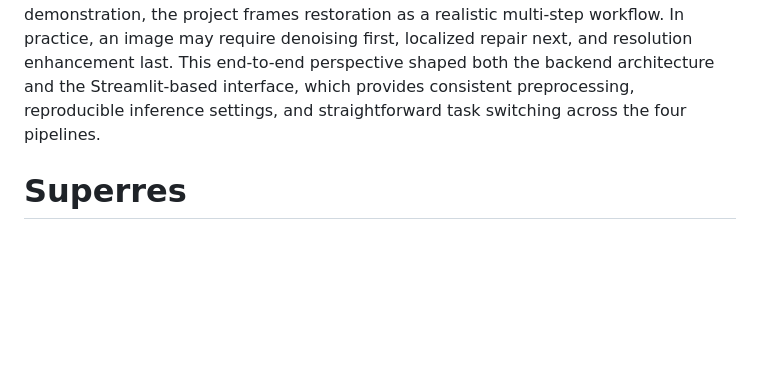
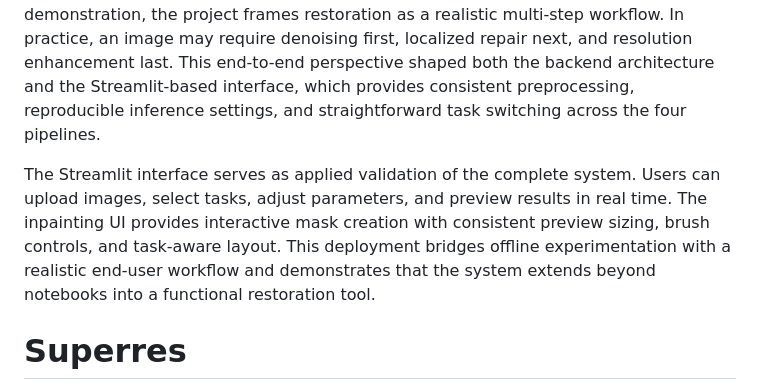
Before and after one commit to IanRebmann/Computer_Vision_Project, a Markdown page: README.md, the part around the change. GitHub-like rendering; blank space fills up the shorter version.

```diff
--- a/README.md
+++ b/README.md
@@ -39,6 +39,8 @@ AAI-521 Final Team Project
 ## About the Project
 
 This project developed a unified computer vision restoration system that supports four core tasks: image denoising, super-resolution, colorization, and inpainting. The goal was to deliver a practical, user-facing toolkit that combines strong pretrained baselines with lightweight fine-tuning where feasible, then evaluate each task using appropriate metrics and controlled testing conditions. Rather than treating each task as an isolated demonstration, the project frames restoration as a realistic multi-step workflow. In practice, an image may require denoising first, localized repair next, and resolution enhancement last. This end-to-end perspective shaped both the backend architecture and the Streamlit-based interface, which provides consistent preprocessing, reproducible inference settings, and straightforward task switching across the four pipelines.
+
+The Streamlit interface serves as applied validation of the complete system. Users can upload images, select tasks, adjust parameters, and preview results in real time. The inpainting UI provides interactive mask creation with consistent preview sizing, brush controls, and task-aware layout. This deployment bridges offline experimentation with a realistic end-user workflow and demonstrates that the system extends beyond notebooks into a functional restoration tool.
 
 # Superres
 
```
